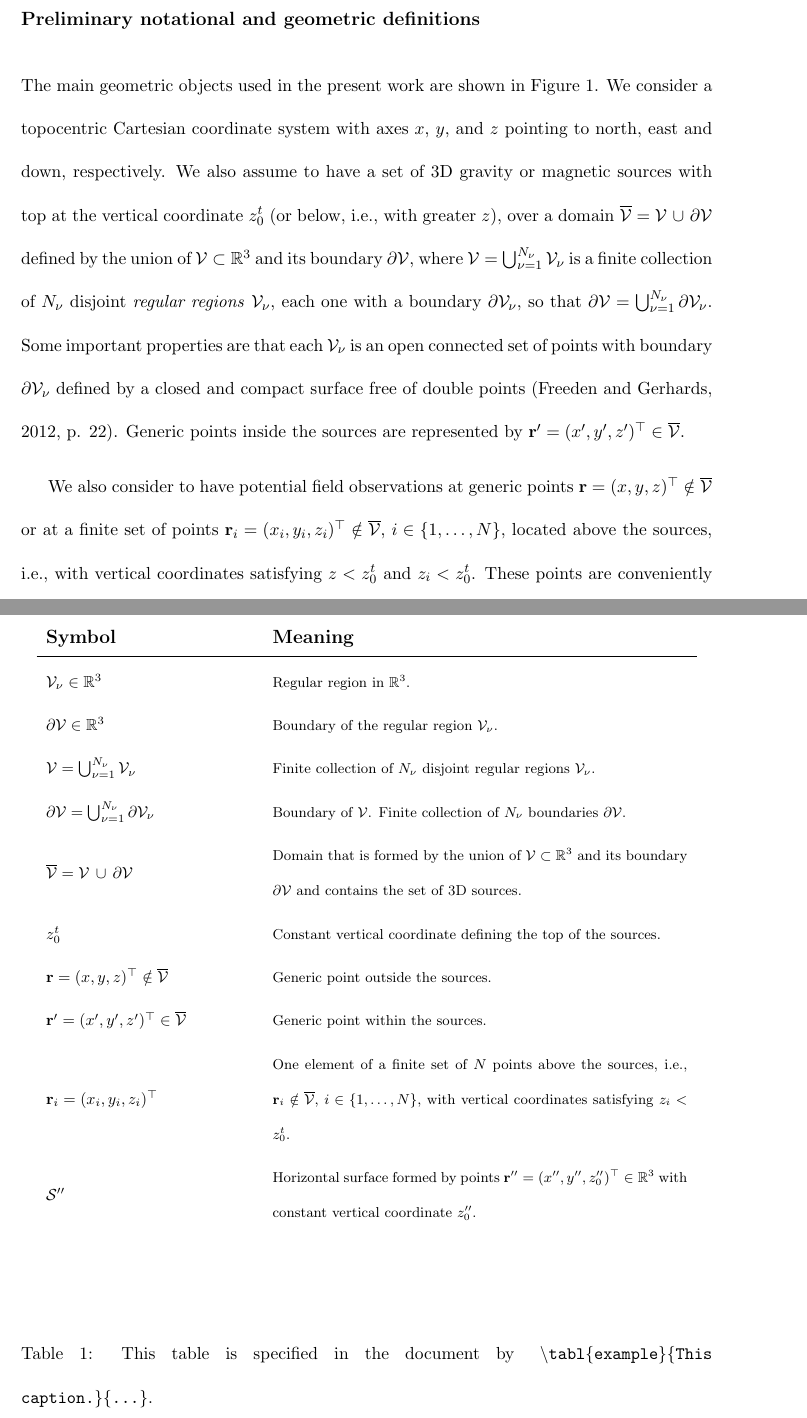
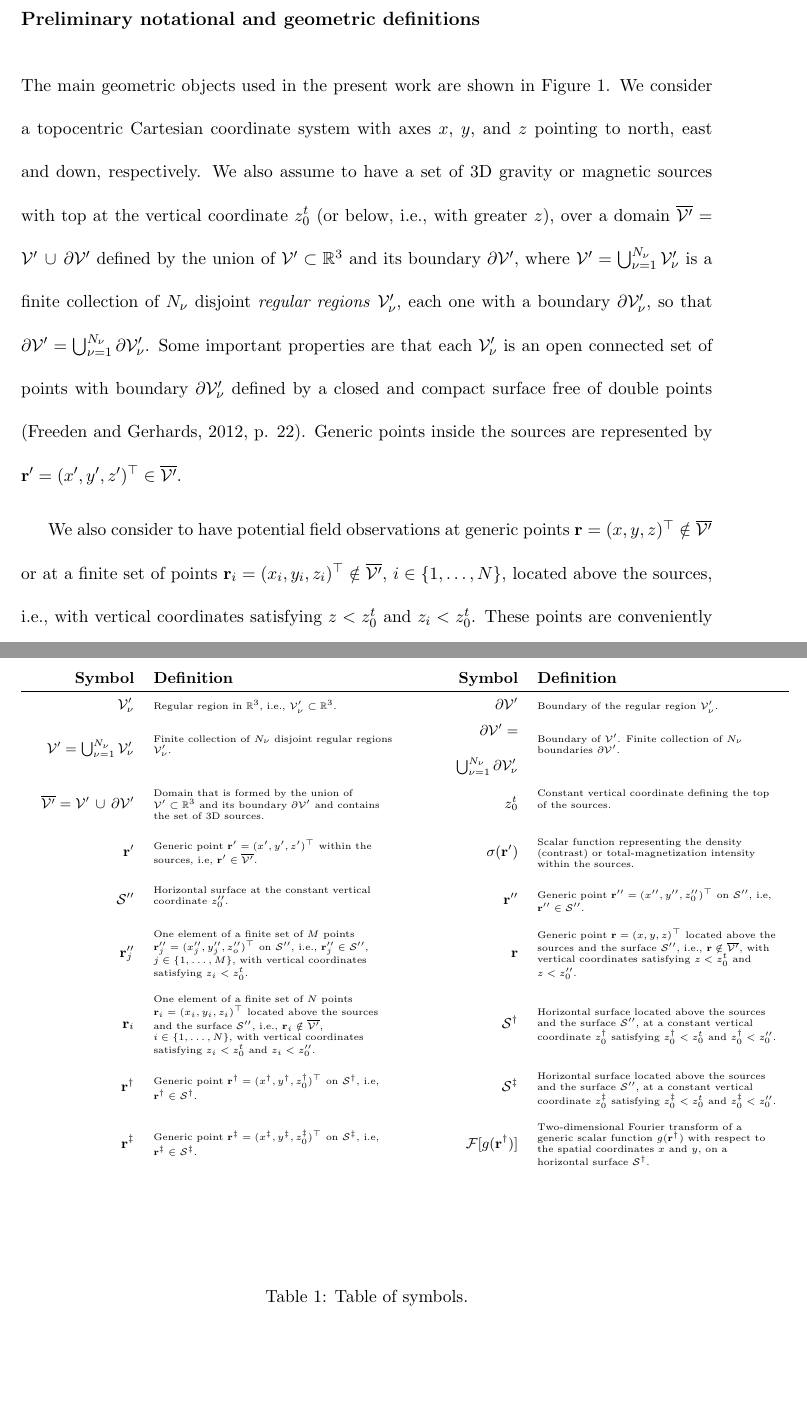
Before and after one commit to birocoles/planar-eqlayer-theory, a LaTeX document (manuscript/manuscript.tex, which reads manuscript/background.tex, manuscript/figures.tex): two parts of pages 7 and 61 of 66, joined at a grey line, cut so that both start at the same text, the shorter picture padded with empty space. Compiled offline with pdfLaTeX.

Commit message:
update table of symbols

```diff
--- a/manuscript/background.tex
+++ b/manuscript/background.tex
@@ -7,18 +7,18 @@ The main geometric objects used in the present work are shown in Figure \ref{fig
 We consider a topocentric Cartesian coordinate system with axes
 $x$, $y$, and $z$ pointing to north, east and down, respectively.
 We also assume to have a set of 3D gravity or magnetic sources with top at the vertical coordinate $z^{t}_{0}$ (or below, i.e., with greater $z$),
-over a domain $\overline{\mathcal{V}} = \mathcal{V} \, \cup \, \partial \mathcal{V}$
-defined by the union of $\mathcal{V} \subset \mathbb{R}^{3}$ and its boundary $\partial \mathcal{V}$,
-where $\mathcal{V} = \bigcup_{\nu = 1}^{N_{\nu}} \mathcal{V}_{\nu}$ is a finite collection of $N_{\nu}$
-disjoint \textit{regular regions} $\mathcal{V}_{\nu}$, each one with a boundary $\partial \mathcal{V}_{\nu}$,
-so that $\partial \mathcal{V} = \bigcup_{\nu = 1}^{N_{\nu}} \partial\mathcal{V}_{\nu}$.
-Some important properties are that each $\mathcal{V}_{\nu}$ is an open connected set of points with boundary
-$\partial \mathcal{V}_{\nu}$ defined by a closed and compact surface free of double points \citep[][ p. 22]{freeden_gerhards2012}.
-Generic points inside the sources are represented by $\mathbf{r}' = (x', y', z')^{\top} \in \overline{\mathcal{V}}$.
+over a domain $\overline{\mathcal{V}'} = \mathcal{V}' \, \cup \, \partial \mathcal{V}'$
+defined by the union of $\mathcal{V}' \subset \mathbb{R}^{3}$ and its boundary $\partial \mathcal{V}'$,
+where $\mathcal{V}' = \bigcup_{\nu = 1}^{N_{\nu}} \mathcal{V}'_{\nu}$ is a finite collection of $N_{\nu}$
+disjoint \textit{regular regions} $\mathcal{V}'_{\nu}$, each one with a boundary $\partial \mathcal{V}'_{\nu}$,
+so that $\partial \mathcal{V}' = \bigcup_{\nu = 1}^{N_{\nu}} \partial\mathcal{V}'_{\nu}$.
+Some important properties are that each $\mathcal{V}'_{\nu}$ is an open connected set of points with boundary
+$\partial \mathcal{V}'_{\nu}$ defined by a closed and compact surface free of double points \citep[][ p. 22]{freeden_gerhards2012}.
+Generic points inside the sources are represented by $\mathbf{r}' = (x', y', z')^{\top} \in \overline{\mathcal{V}'}$.
 
 We also consider to have potential field observations at generic points
-$\mathbf{r} = (x, y, z)^{\top} \notin \overline{\mathcal{V}}$ or at a finite set of points
-$\mathbf{r}_{i} = (x_{i}, y_{i}, z_{i})^{\top} \notin \overline{\mathcal{V}}$, $i \in \{ 1, \dots, N \}$,
+$\mathbf{r} = (x, y, z)^{\top} \notin \overline{\mathcal{V}'}$ or at a finite set of points
+$\mathbf{r}_{i} = (x_{i}, y_{i}, z_{i})^{\top} \notin \overline{\mathcal{V}'}$, $i \in \{ 1, \dots, N \}$,
 located above the sources, i.e., with vertical coordinates satisfying $z < z^{t}_{0}$ and
 $z_{i} < z^{t}_{0}$. These points are conveniently called \textit{observation points}.
 
--- a/manuscript/figures.tex
+++ b/manuscript/figures.tex
@@ -1,8 +1,7 @@
 \renewcommand{\figdir}{figures} % figure directory
 
-\tabl{example}{This table is specified in the document by \texttt{
-		$\backslash$tabl\{example\}\{This caption.\}\{\ldots\}}.
+\tabl{tab:symbols}{Table of symbols.
 }{
 	\begin{center}
-		\begin{tabular}{>{\small}m{0.3\textwidth}>{\smaller}m{0.6\textwidth}}
-			{\large \textbf{Symbol}} & {\large \textbf{Meaning}}  \\
+		\renewcommand{\arraystretch}{0.6}
+		\begin{tabular}{
@@ -9,23 +13,61 @@
+			{\small \textbf{Symbol}} &
+			{\small \textbf{Definition}} \\
 			\hline
-			$\mathcal{V}_{\nu} \in \mathbb{R}^{3}$ & Regular region in $\mathbb{R}^{3}$. \\
-			$\partial \mathcal{V} \in \mathbb{R}^{3}$ & Boundary of the regular region $\mathcal{V}_{\nu}$. \\
-			$\mathcal{V} = \bigcup_{\nu = 1}^{N_{\nu}} \mathcal{V}_{\nu}$ & Finite collection of $N_{\nu}$
-			disjoint regular regions $\mathcal{V}_{\nu}$. \\
-			$\partial \mathcal{V} = \bigcup_{\nu = 1}^{N_{\nu}} \partial\mathcal{V}_{\nu}$ &
-			Boundary of $\mathcal{V}$. Finite collection of $N_{\nu}$ boundaries $\partial \mathcal{V}$. \\
-			$\overline{\mathcal{V}} = \mathcal{V} \, \cup \, \partial \mathcal{V}$  &
-			Domain that is formed by the union of $\mathcal{V} \subset \mathbb{R}^{3}$ and its boundary $\partial \mathcal{V}$
-			and contains the set of 3D sources. \\
-			$z^{t}_{0}$ & Constant vertical coordinate defining the top of the sources. \\
-			$\mathbf{r} = (x, y, z)^{\top} \notin \overline{\mathcal{V}}$ &
-			Generic point outside the sources. \\
-			$\mathbf{r}' = (x', y', z')^{\top} \in \overline{\mathcal{V}}$ &
-			Generic point within the sources. \\
-			$\mathbf{r}_{i} = (x_{i}, y_{i}, z_{i})^{\top}$ &
-			One element of a finite set of $N$ points above the sources, i.e., $\mathbf{r}_{i} \notin \overline{\mathcal{V}}$,
-			$i \in \{ 1, \dots, N \}$, with vertical coordinates satisfying $z_{i} < z^{t}_{0}$. \\
-			$\mathcal{S}''$ & Horizontal surface formed by points $\mathbf{r}'' = (x'', y'', z''_{0})^{\top} \in \mathbb{R}^{3}$
-			with constant vertical coordinate $z''_{0}$. \\
+			$\mathcal{V}'_{\nu}$ &
+			Regular region in $\mathbb{R}^{3}$, i.e., $\mathcal{V}'_{\nu} \subset \mathbb{R}^{3}$. &
+			$\partial \mathcal{V}'$ &
+			Boundary of the regular region $\mathcal{V}'_{\nu}$. \\
+
+			$\mathcal{V}' = \bigcup_{\nu = 1}^{N_{\nu}} \mathcal{V}'_{\nu}$ &
+			Finite collection of $N_{\nu}$ disjoint regular regions $\mathcal{V}'_{\nu}$. &
+			$\partial \mathcal{V}' = \bigcup_{\nu = 1}^{N_{\nu}} \partial\mathcal{V}'_{\nu}$ &
+			Boundary of $\mathcal{V}'$. Finite collection of $N_{\nu}$ boundaries $\partial \mathcal{V}'$. \\
+
+			$\overline{\mathcal{V}'} = \mathcal{V}' \, \cup \, \partial \mathcal{V}'$  &
+			Domain that is formed by the union of $\mathcal{V}' \subset \mathbb{R}^{3}$ and its boundary $\partial \mathcal{V}'$
+			and contains the set of 3D sources. &
+			$z^{t}_{0}$ &
+			Constant vertical coordinate defining the top of the sources. \\
+
+			$\mathbf{r}'$ &
+			Generic point $\mathbf{r}' = (x', y', z')^{\top}$ within the sources, i.e, $\mathbf{r}' \in \overline{\mathcal{V}'}$. &
+			$\sigma(\mathbf{r}')$ &
+			Scalar function representing the density (contrast) or total-magnetization intensity within the sources. \\
+
+			$\mathcal{S}''$ &
+			Horizontal surface at the constant vertical coordinate $z''_{0}$. &
+			$\mathbf{r}''$ &
+			Generic point $\mathbf{r}'' = (x'', y'', z''_{0})^{\top}$ on $\mathcal{S}''$, i.e, $\mathbf{r}'' \in \mathcal{S}''$. \\
+
+			$\mathbf{r}''_{j}$ &
+			One element of a finite set of $M$ points $\mathbf{r}''_{j} = (x''_{j}, y''_{j}, z''_{o})^{\top}$
+			on $\mathcal{S}''$, i.e., $\mathbf{r}''_{j} \in \mathcal{S}''$,
+			$j \in \{ 1, \dots, M \}$, with vertical coordinates satisfying $z_{i} < z^{t}_{0}$. &
+			$\mathbf{r}$ &
+			Generic point $\mathbf{r} = (x, y, z)^{\top}$ located above the sources and the surface $\mathcal{S}''$, i.e.,
+			$\mathbf{r} \notin \overline{\mathcal{V}'}$, with vertical coordinates satisfying $z < z^{t}_{0}$ and $z < z''_{0}$. \\
+
+			$\mathbf{r}_{i}$ &
+			One element of a finite set of $N$ points $\mathbf{r}_{i} = (x_{i}, y_{i}, z_{i})^{\top}$
+			located above the sources and the surface $\mathcal{S}''$, i.e., $\mathbf{r}_{i} \notin \overline{\mathcal{V}'}$,
+			$i \in \{ 1, \dots, N \}$, with vertical coordinates satisfying $z_{i} < z^{t}_{0}$ and $z_{i} < z''_{0}$. &
+			$\mathcal{S}^{\dagger}$ &
+			Horizontal surface located above the sources and the surface $\mathcal{S}''$,
+			at a constant vertical coordinate $z^{\dagger}_{0}$ satisfying $z^{\dagger}_{0} < z^{t}_{0}$ and $z^{\dagger}_{0} < z''_{0}$. \\
+
+			$\mathbf{r}^{\dagger}$ &
+			Generic point $\mathbf{r}^{\dagger} = (x^{\dagger}, y^{\dagger}, z^{\dagger}_{0})^{\top}$ on $\mathcal{S}^{\dagger}$,
+			i.e, $\mathbf{r}^{\dagger} \in \mathcal{S}^{\dagger}$. &
+			$\mathcal{S}^{\ddagger}$ &
+			Horizontal surface located above the sources and the surface $\mathcal{S}''$,
+			at a constant vertical coordinate $z^{\ddagger}_{0}$ satisfying $z^{\ddagger}_{0} < z^{t}_{0}$ and $z^{\ddagger}_{0} < z''_{0}$. \\
+
+			$\mathbf{r}^{\ddagger}$ &
+			Generic point $\mathbf{r}^{\ddagger} = (x^{\ddagger}, y^{\ddagger}, z^{\ddagger}_{0})^{\top}$ on $\mathcal{S}^{\ddagger}$,
+			i.e, $\mathbf{r}^{\ddagger} \in \mathcal{S}^{\ddagger}$. &
+			$\mathcal{F} [ g(\mathbf{r}^{\dagger}) ]$ &
+			Two-dimensional Fourier transform of a generic scalar function $g(\mathbf{r}^{\dagger})$ with respect to
+			the spatial coordinates $x$ and $y$, on a horizontal surface $\mathcal{S}^{\dagger}$. \\
 		\end{tabular}
 	\end{center}
 }
--- a/manuscript/manuscript.tex
+++ b/manuscript/manuscript.tex
@@ -13,6 +13,7 @@
 \usepackage{amsthm}
 \usepackage{nicefrac}
 \usepackage{array}
+\usepackage{adjustbox}
 
 % replace the term "Input" by "Initialization" in algorithms
 \SetKwInOut{Input}{Initialization}
```
Also changed, not shown: manuscript/continuous_eqlayer.tex (+1 -1 lines), manuscript/discrete_eqlayer.tex (+1 -1 lines), manuscript/eqlayer_classes.tex (+1 -1 lines), manuscript/planar_eqlayer_theorem.tex (+2 -2 lines), manuscript/figures/sources.svg, manuscript/manuscript.pdf, manuscript/used_references.bib (indentation only), manuscript/background.tex (26 more changed lines), manuscript/figures.tex (7 more changed lines), manuscript/manuscript.tex (2 more changed lines), 1 other file.
